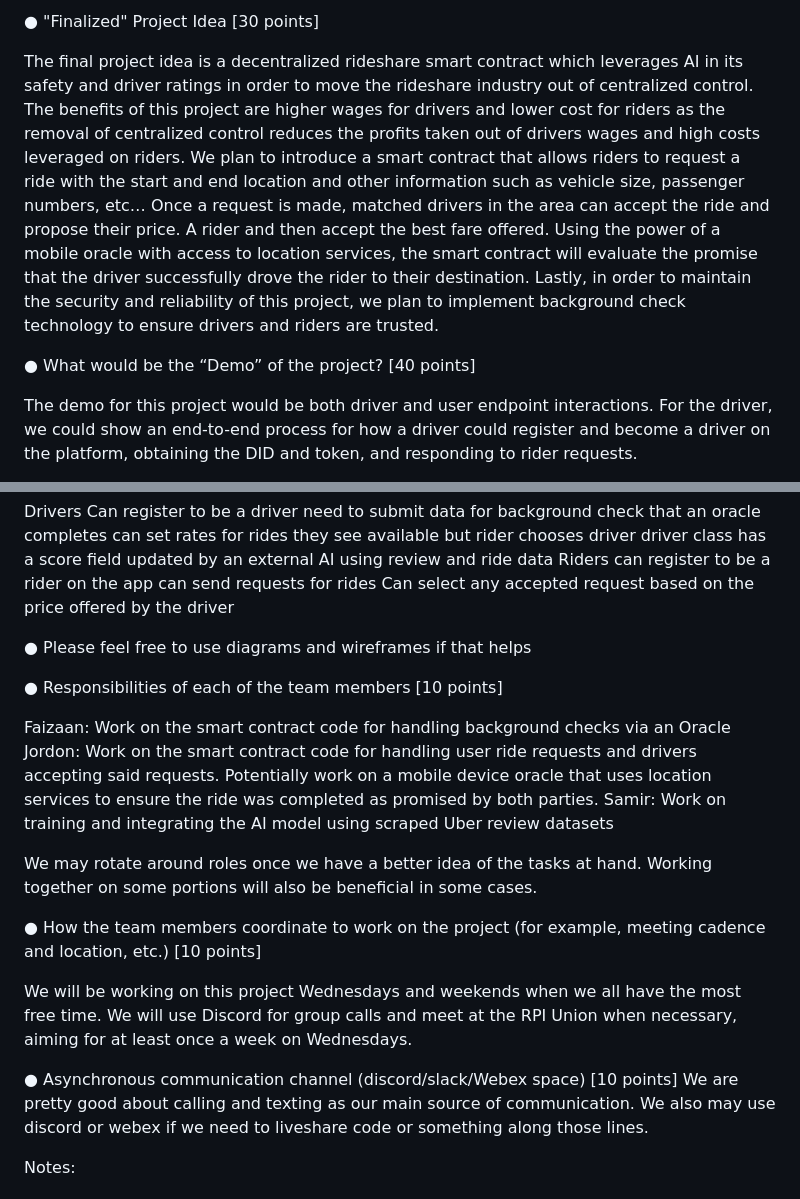
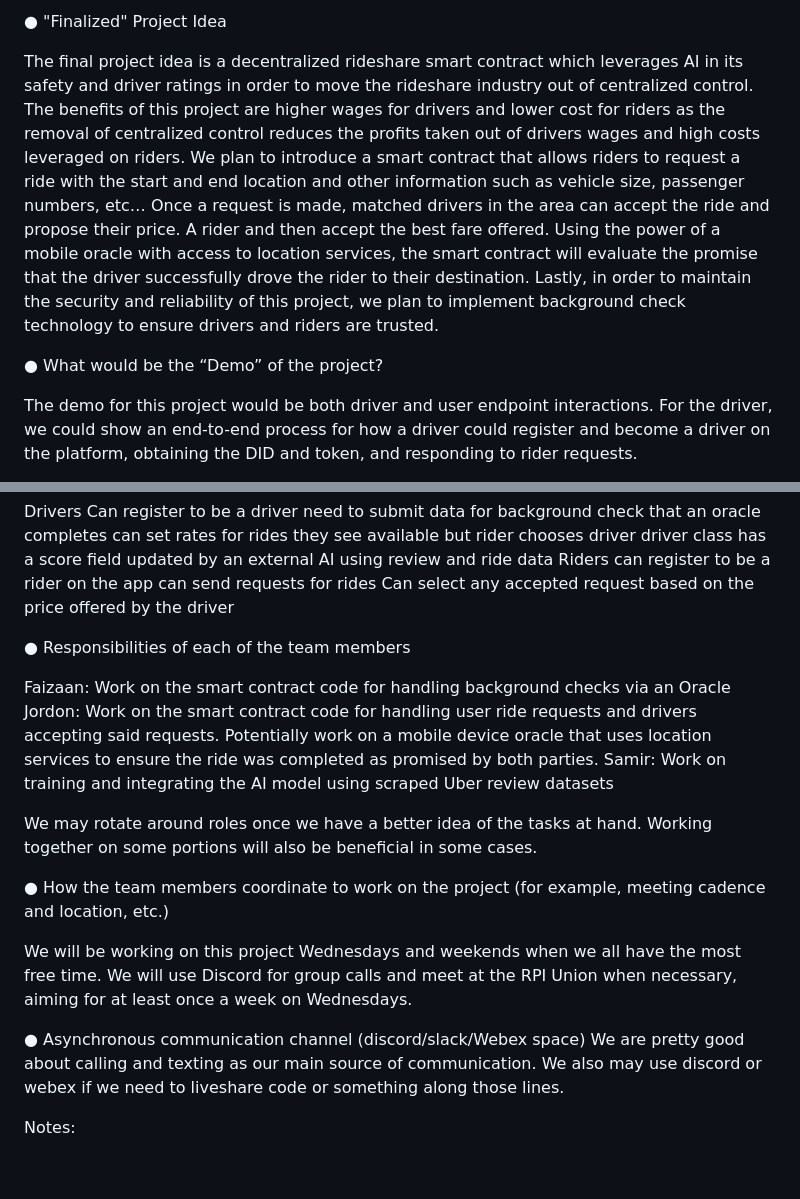
Before and after one commit to AI-and-Blockchain/S25_RideChain, a Markdown page: README.md, 2 parts joined by grey strips. Drawn GitHub-style; blank space fills up the shorter version.

```diff
--- a/README.md
+++ b/README.md
@@ -1,8 +1,8 @@
-● "Finalized" Project Idea [30 points]
+● "Finalized" Project Idea
 
 The final project idea is a decentralized rideshare smart contract which leverages AI in its safety and driver ratings in order to move the rideshare industry out of centralized control. The benefits of this project are higher wages for drivers and lower cost for riders as the removal of centralized control reduces the profits taken out of drivers wages and high costs leveraged on riders. We plan to introduce a smart contract that allows riders to request a ride with the start and end location and other information such as vehicle size, passenger numbers, etc…  Once a request is made, matched drivers in the area can accept the ride and propose their price. A rider and then accept the best fare offered. Using the power of a mobile oracle with access to location services, the smart contract will evaluate the promise that the driver successfully drove the rider to their destination. Lastly, in order to maintain the security and reliability of this project, we plan to implement background check technology to ensure drivers and riders are trusted.
 
-● What would be the “Demo” of the project? [40 points]
+● What would be the “Demo” of the project?
 
 The demo for this project would be both driver and user endpoint interactions.
 For the driver, we could show an end-to-end process for how a driver could register and become a driver on the platform, obtaining the DID and token, and responding to rider requests.
@@ -23,21 +23,7 @@ can register to be a rider on the app
 can send requests for rides
 Can select any accepted request based on the price offered by the driver
 
-
-
-
-
-
-
-
-● Please feel free to use diagrams and wireframes if that helps
-
-
-
-
-
-
-● Responsibilities of each of the team members [10 points]
+● Responsibilities of each of the team members
 
 Faizaan: Work on the smart contract code for handling background checks via an Oracle
 Jordon: Work on the smart contract code for handling user ride requests and drivers accepting said requests. Potentially work on a mobile device oracle that uses location services to ensure the ride was completed as promised by both parties.
@@ -46,11 +32,11 @@ Samir: Work on training and integrating the AI model using scraped Uber review d
 We may rotate around roles once we have a better idea of the tasks at hand. Working together on some portions will also be beneficial in some cases.
 
 ● How the team members coordinate to work on the project (for example,
-meeting cadence and location, etc.) [10 points]
+meeting cadence and location, etc.)
 
 We will be working on this project Wednesdays and weekends when we all have the most free time. We will use Discord for group calls and meet at the RPI Union when necessary, aiming for at least once a week on Wednesdays.
 
-● Asynchronous communication channel (discord/slack/Webex space) [10 points]
+● Asynchronous communication channel (discord/slack/Webex space)
 We are pretty good about calling and texting as our main source of communication. We also may use discord or webex if we need to liveshare code or something along those lines.
 
 Notes:
```
